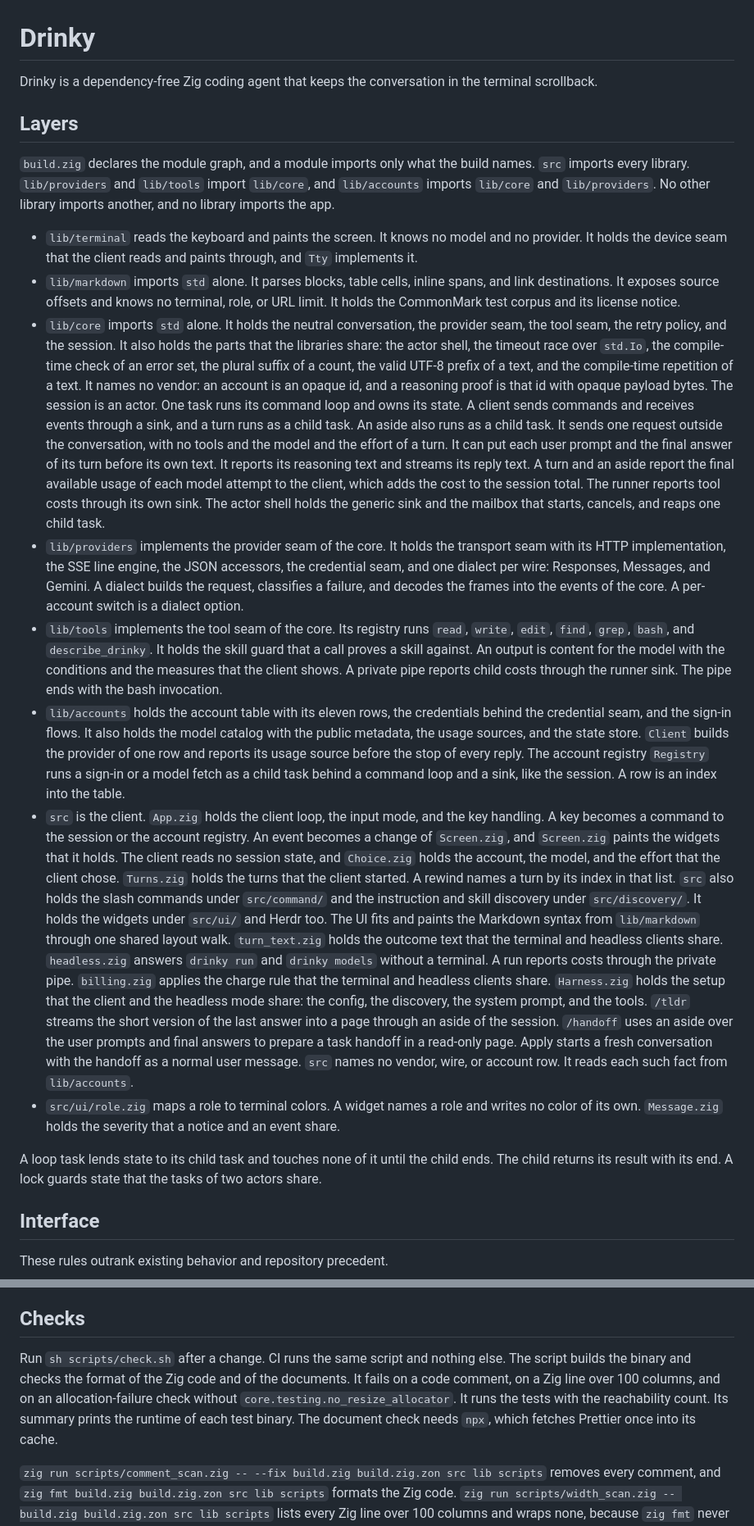
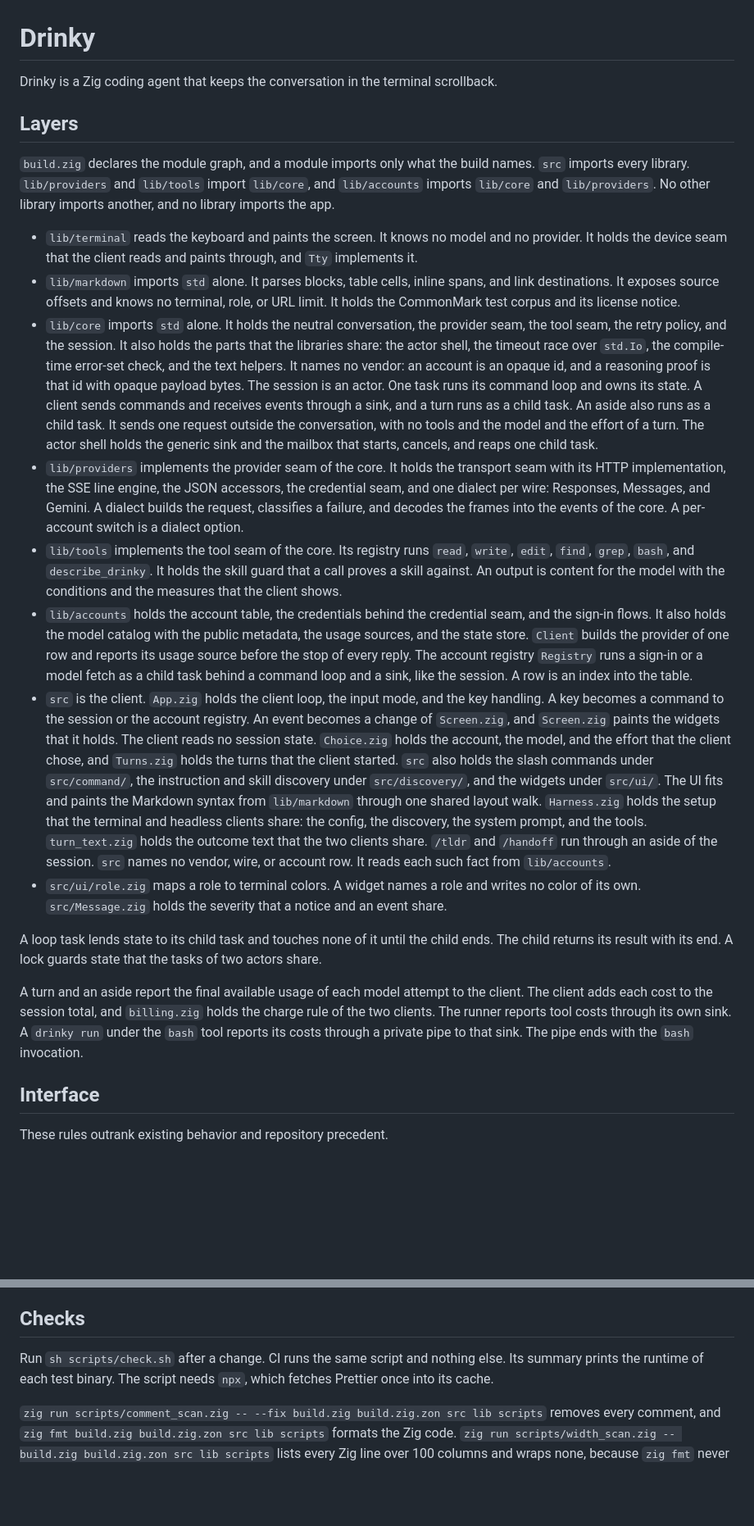
Before and after one commit to clebert/drinky, a Markdown page: AGENTS.md, 2 parts joined by grey strips. Shown at 82% size. Drawn GitHub-style; blank space fills up the shorter version.

Commit message:
Remove redundant and feature-level text from AGENTS.md

```diff
--- a/AGENTS.md
+++ b/AGENTS.md
@@ -1,6 +1,6 @@
 # Drinky
 
-Drinky is a dependency-free Zig coding agent that keeps the conversation in the terminal scrollback.
+Drinky is a Zig coding agent that keeps the conversation in the terminal scrollback.
 
 ## Layers
 
@@ -15,17 +15,13 @@ every library. `lib/providers` and `lib/tools` import `lib/core`, and `lib/accou
   CommonMark test corpus and its license notice.
 - `lib/core` imports `std` alone. It holds the neutral conversation, the provider seam, the tool
   seam, the retry policy, and the session. It also holds the parts that the libraries share: the
-  actor shell, the timeout race over `std.Io`, the compile-time check of an error set, the plural
-  suffix of a count, the valid UTF-8 prefix of a text, and the compile-time repetition of a text. It
-  names no vendor: an account is an opaque id, and a reasoning proof is that id with opaque payload
-  bytes. The session is an actor. One task runs its command loop and owns its state. A client sends
-  commands and receives events through a sink, and a turn runs as a child task. An aside also runs
-  as a child task. It sends one request outside the conversation, with no tools and the model and
-  the effort of a turn. It can put each user prompt and the final answer of its turn before its own
-  text. It reports its reasoning text and streams its reply text. A turn and an aside report the
-  final available usage of each model attempt to the client, which adds the cost to the session
-  total. The runner reports tool costs through its own sink. The actor shell holds the generic sink
-  and the mailbox that starts, cancels, and reaps one child task.
+  actor shell, the timeout race over `std.Io`, the compile-time error-set check, and the text
+  helpers. It names no vendor: an account is an opaque id, and a reasoning proof is that id with
+  opaque payload bytes. The session is an actor. One task runs its command loop and owns its state.
+  A client sends commands and receives events through a sink, and a turn runs as a child task. An
+  aside also runs as a child task. It sends one request outside the conversation, with no tools and
+  the model and the effort of a turn. The actor shell holds the generic sink and the mailbox that
+  starts, cancels, and reaps one child task.
 - `lib/providers` implements the provider seam of the core. It holds the transport seam with its
   HTTP implementation, the SSE line engine, the JSON accessors, the credential seam, and one dialect
   per wire: Responses, Messages, and Gemini. A dialect builds the request, classifies a failure, and
@@ -33,35 +29,33 @@ every library. `lib/providers` and `lib/tools` import `lib/core`, and `lib/accou
 - `lib/tools` implements the tool seam of the core. Its registry runs `read`, `write`, `edit`,
   `find`, `grep`, `bash`, and `describe_drinky`. It holds the skill guard that a call proves a skill
   against. An output is content for the model with the conditions and the measures that the client
-  shows. A private pipe reports child costs through the runner sink. The pipe ends with the bash
-  invocation.
-- `lib/accounts` holds the account table with its eleven rows, the credentials behind the credential
-  seam, and the sign-in flows. It also holds the model catalog with the public metadata, the usage
-  sources, and the state store. `Client` builds the provider of one row and reports its usage source
-  before the stop of every reply. The account registry `Registry` runs a sign-in or a model fetch as
-  a child task behind a command loop and a sink, like the session. A row is an index into the table.
+  shows.
+- `lib/accounts` holds the account table, the credentials behind the credential seam, and the
+  sign-in flows. It also holds the model catalog with the public metadata, the usage sources, and
+  the state store. `Client` builds the provider of one row and reports its usage source before the
+  stop of every reply. The account registry `Registry` runs a sign-in or a model fetch as a child
+  task behind a command loop and a sink, like the session. A row is an index into the table.
 - `src` is the client. `App.zig` holds the client loop, the input mode, and the key handling. A key
   becomes a command to the session or the account registry. An event becomes a change of
   `Screen.zig`, and `Screen.zig` paints the widgets that it holds. The client reads no session
-  state, and `Choice.zig` holds the account, the model, and the effort that the client chose.
-  `Turns.zig` holds the turns that the client started. A rewind names a turn by its index in that
-  list. `src` also holds the slash commands under `src/command/` and the instruction and skill
-  discovery under `src/discovery/`. It holds the widgets under `src/ui/` and Herdr too. The UI fits
-  and paints the Markdown syntax from `lib/markdown` through one shared layout walk. `turn_text.zig`
-  holds the outcome text that the terminal and headless clients share. `headless.zig` answers
-  `drinky run` and `drinky models` without a terminal. A run reports costs through the private pipe.
-  `billing.zig` applies the charge rule that the terminal and headless clients share. `Harness.zig`
-  holds the setup that the client and the headless mode share: the config, the discovery, the system
-  prompt, and the tools. `/tldr` streams the short version of the last answer into a page through an
-  aside of the session. `/handoff` uses an aside over the user prompts and final answers to prepare
-  a task handoff in a read-only page. Apply starts a fresh conversation with the handoff as a normal
-  user message. `src` names no vendor, wire, or account row. It reads each such fact from
-  `lib/accounts`.
+  state. `Choice.zig` holds the account, the model, and the effort that the client chose, and
+  `Turns.zig` holds the turns that the client started. `src` also holds the slash commands under
+  `src/command/`, the instruction and skill discovery under `src/discovery/`, and the widgets under
+  `src/ui/`. The UI fits and paints the Markdown syntax from `lib/markdown` through one shared
+  layout walk. `Harness.zig` holds the setup that the terminal and headless clients share: the
+  config, the discovery, the system prompt, and the tools. `turn_text.zig` holds the outcome text
+  that the two clients share. `/tldr` and `/handoff` run through an aside of the session. `src`
+  names no vendor, wire, or account row. It reads each such fact from `lib/accounts`.
 - `src/ui/role.zig` maps a role to terminal colors. A widget names a role and writes no color of its
-  own. `Message.zig` holds the severity that a notice and an event share.
+  own. `src/Message.zig` holds the severity that a notice and an event share.
 
 A loop task lends state to its child task and touches none of it until the child ends. The child
 returns its result with its end. A lock guards state that the tasks of two actors share.
+
+A turn and an aside report the final available usage of each model attempt to the client. The client
+adds each cost to the session total, and `billing.zig` holds the charge rule of the two clients. The
+runner reports tool costs through its own sink. A `drinky run` under the `bash` tool reports its
+costs through a private pipe to that sink. The pipe ends with the `bash` invocation.
 
 ## Interface
 
@@ -215,12 +205,9 @@ identifier. A model under an account reads `account/model`.
 
 ## Checks
 
-Run `sh scripts/check.sh` after a change. CI runs the same script and nothing else. The script
-builds the binary and checks the format of the Zig code and of the documents. It fails on a code
-comment, on a Zig line over 100 columns, and on an allocation-failure check without
-`core.testing.no_resize_allocator`. It runs the tests with the reachability count. Its summary
-prints the runtime of each test binary. The document check needs `npx`, which fetches Prettier once
-into its cache.
+Run `sh scripts/check.sh` after a change. CI runs the same script and nothing else. Its summary
+prints the runtime of each test binary. The script needs `npx`, which fetches Prettier once into its
+cache.
 
 `zig run scripts/comment_scan.zig -- --fix build.zig build.zig.zon src lib scripts` removes every
 comment, and `zig fmt build.zig build.zig.zon src lib scripts` formats the Zig code.
```
Also changed, not shown: other parts of AGENTS.md (+6 -10 lines).
